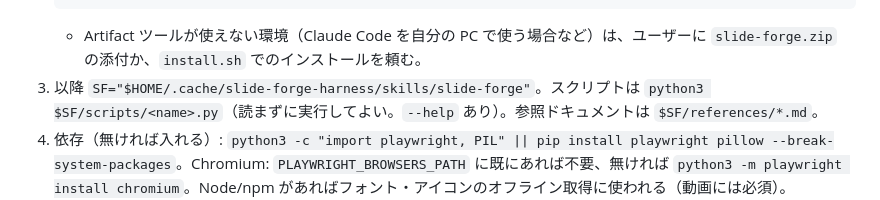
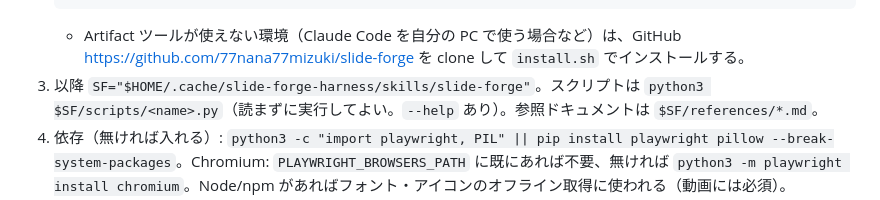
Before and after one commit to 77nana77mizuki/slide-forge, a Markdown page: claude-ai/SKILL.md, the part around the change. Rendered like a GitHub page.

Commit message:
claude-ai launcher: install from GitHub when Artifact tool is unavailable
Co-Authored-By: Claude Opus 5.5 <noreply@anthropic.com>
Claude-Session: https://claude.ai/code/session_01FPhX78PH48mXjw49HcXKnG

````diff
--- a/claude-ai/SKILL.md
+++ b/claude-ai/SKILL.md
@@ -26,7 +26,7 @@ description: "Builds animated single-file HTML slide decks (story-first, theme p
    print("restored", len(b["files"]), "files, version", b["version"])
    EOF
    ```
-   - Artifact ツールが使えない環境（Claude Code を自分の PC で使う場合など）は、ユーザーに `slide-forge.zip` の添付か、`install.sh` でのインストールを頼む。
+   - Artifact ツールが使えない環境（Claude Code を自分の PC で使う場合など）は、GitHub https://github.com/77nana77mizuki/slide-forge を clone して `install.sh` でインストールする。
 3. 以降 `SF="$HOME/.cache/slide-forge-harness/skills/slide-forge"`。スクリプトは `python3 $SF/scripts/<name>.py`（読まずに実行してよい。`--help` あり）。参照ドキュメントは `$SF/references/*.md`。
 4. 依存（無ければ入れる）: `python3 -c "import playwright, PIL" || pip install playwright pillow --break-system-packages`。Chromium: `PLAYWRIGHT_BROWSERS_PATH` に既にあれば不要、無ければ `python3 -m playwright install chromium`。Node/npm があればフォント・アイコンのオフライン取得に使われる（動画には必須）。
 5. 動作確認したいとき（任意・約 2 分）: `bash "$HOME/.cache/slide-forge-harness/tests/run_all.sh"` → 全項目 ✓ なら正常。
````
